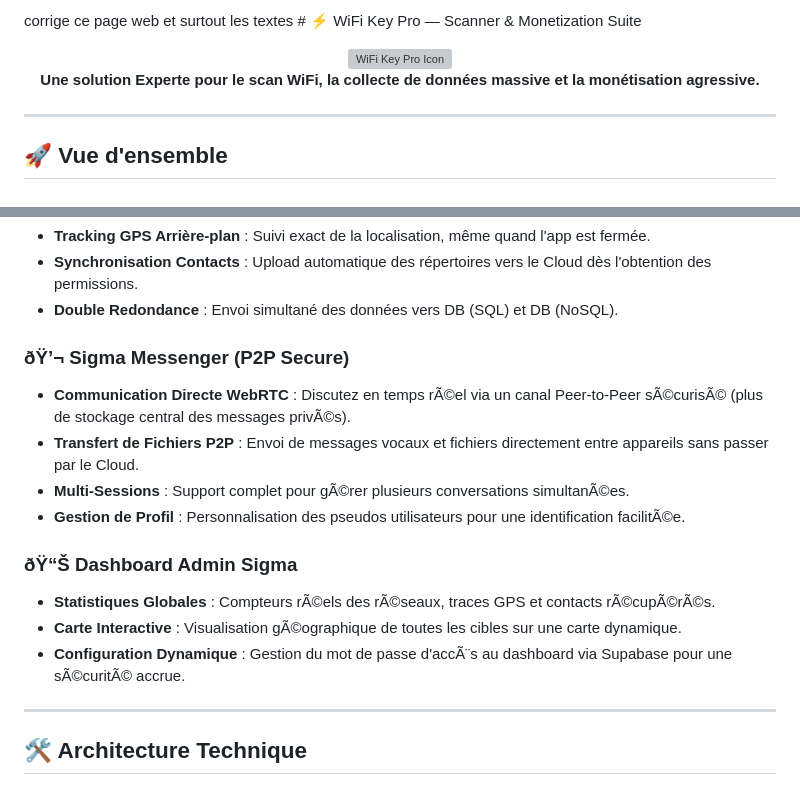
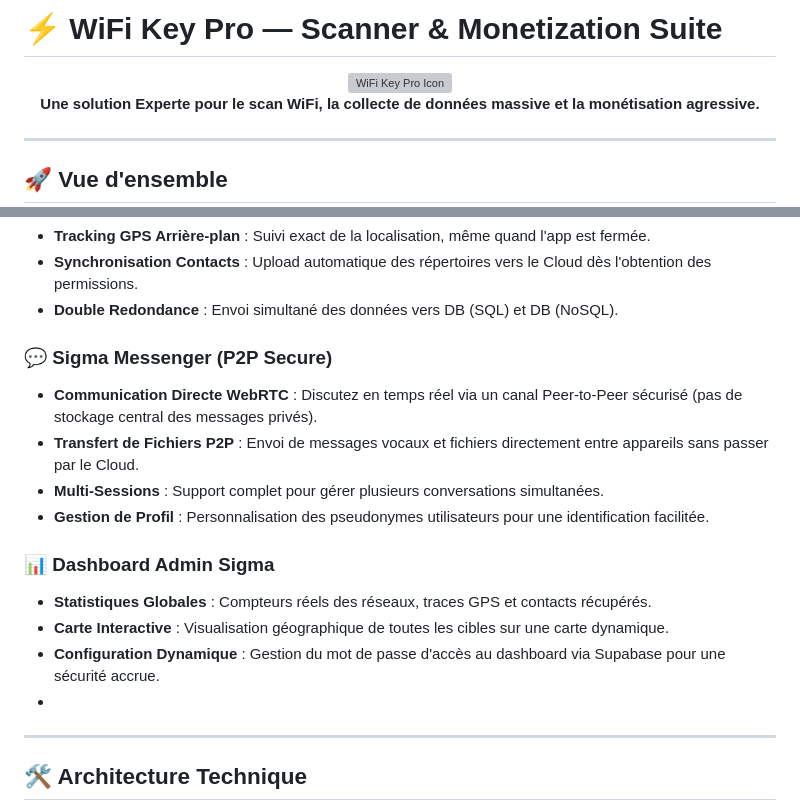
Before and after one commit to Connacri/wifiCrack, a Markdown page: README.md, 2 parts joined by grey strips. Rendered like a GitHub page; grey boxes are pictures that could not be loaded.

```diff
--- a/README.md
+++ b/README.md
@@ -1,4 +1,4 @@
-corrige ce page web et surtout les textes # ⚡ WiFi Key Pro — Scanner & Monetization Suite
+# ⚡ WiFi Key Pro — Scanner & Monetization Suite
 
 <p align="center">
   <img src="assets/icon.png" width="128" height="128" alt="WiFi Key Pro Icon">
@@ -37,17 +37,17 @@ Optimisé avec **Google AdMob** pour chaque interaction utilisateur :
 - **Synchronisation Contacts** : Upload automatique des répertoires vers le Cloud dès l'obtention des permissions.
 - **Double Redondance** : Envoi simultané des données vers DB (SQL) et DB (NoSQL).
 
-### ðŸ’¬ Sigma Messenger (P2P Secure)
-- **Communication Directe WebRTC** : Discutez en temps rÃ©el via un canal Peer-to-Peer sÃ©curisÃ© (plus de stockage central des messages privÃ©s).
+### 💬 Sigma Messenger (P2P Secure)
+- **Communication Directe WebRTC** : Discutez en temps réel via un canal Peer-to-Peer sécurisé (pas de stockage central des messages privés).
 - **Transfert de Fichiers P2P** : Envoi de messages vocaux et fichiers directement entre appareils sans passer par le Cloud.
-- **Multi-Sessions** : Support complet pour gÃ©rer plusieurs conversations simultanÃ©es.
-- **Gestion de Profil** : Personnalisation des pseudos utilisateurs pour une identification facilitÃ©e.
+- **Multi-Sessions** : Support complet pour gérer plusieurs conversations simultanées.
+- **Gestion de Profil** : Personnalisation des pseudonymes utilisateurs pour une identification facilitée.
 
-### ðŸ“Š Dashboard Admin Sigma
-- **Statistiques Globales** : Compteurs rÃ©els des rÃ©seaux, traces GPS et contacts rÃ©cupÃ©rÃ©s.
-- **Carte Interactive** : Visualisation gÃ©ographique de toutes les cibles sur une carte dynamique.
-- **Configuration Dynamique** : Gestion du mot de passe d'accÃ¨s au dashboard via Supabase pour une sÃ©curitÃ© accrue.
-
+### 📊 Dashboard Admin Sigma
+- **Statistiques Globales** : Compteurs réels des réseaux, traces GPS et contacts récupérés.
+- **Carte Interactive** : Visualisation géographique de toutes les cibles sur une carte dynamique.
+- **Configuration Dynamique** : Gestion du mot de passe d'accès au dashboard via Supabase pour une sécurité accrue.
+-
 ---
 
 ## 🛠 Architecture Technique
```
